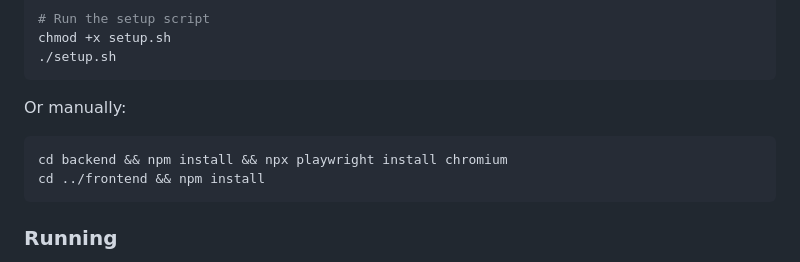
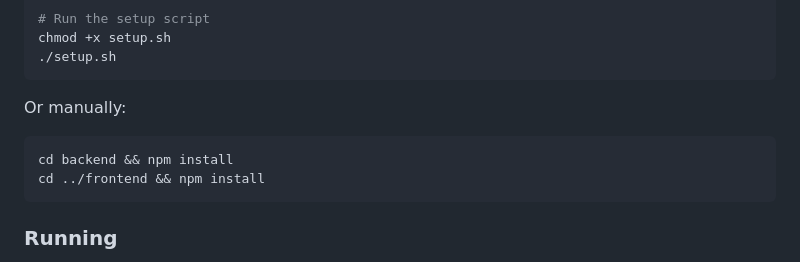
Before and after one commit to perrylucas8410/methalo-premium, a Markdown page: README.md, the part around the change. GitHub-like rendering.

````diff
--- a/README.md
+++ b/README.md
@@ -35,7 +35,7 @@ chmod +x setup.sh
 
 Or manually:
 ```bash
-cd backend && npm install && npx playwright install chromium
+cd backend && npm install
 cd ../frontend && npm install
 ```
 
````
